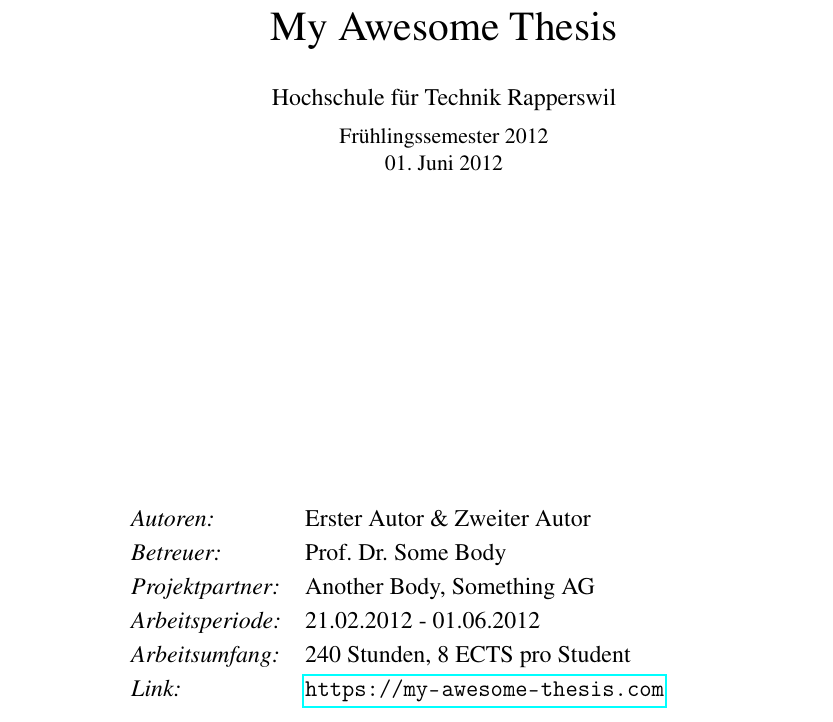
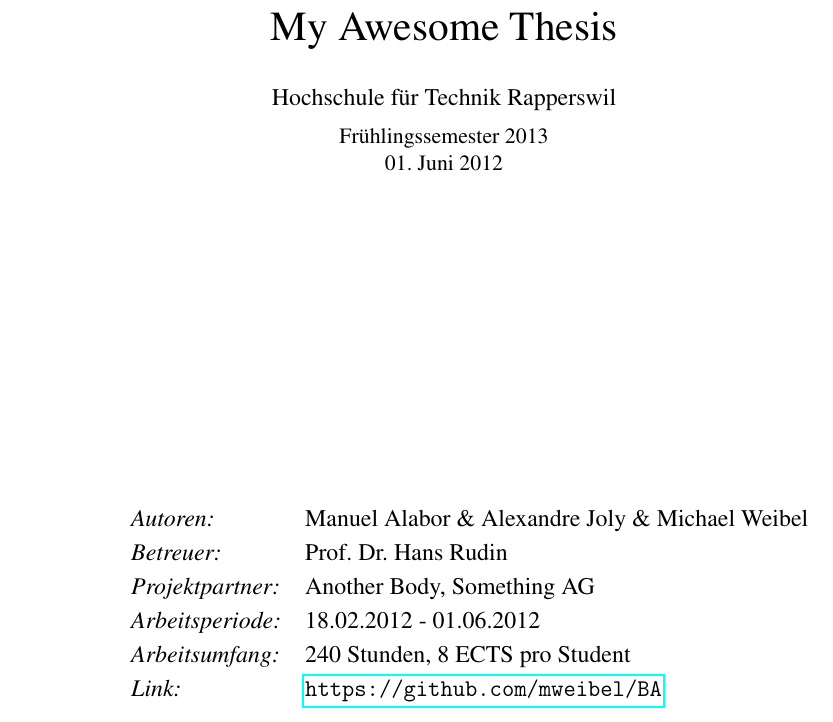
Before and after one commit to hsr-ba-ajw-2013/BA-Dokumentation, a LaTeX thesis (main.tex, which reads chapter/01title.tex): part of page 1 of 9, cut so that both start at the same text. Compiled offline with pdfLaTeX.

Commit message:
Update title

```diff
--- a/chapter/01title.tex
+++ b/chapter/01title.tex
@@ -1,17 +1,17 @@
 \newcommand{\thesistitle}{My Awesome Thesis}
-\newcommand{\thesisauthora}{Erster Autor}
-\newcommand{\thesisauthorb}{Zweiter Autor}
-\newcommand{\thesisauthorc}{}
-\newcommand{\professor}{Prof. Dr. Some Body}
+\newcommand{\thesisauthora}{Manuel Alabor}
+\newcommand{\thesisauthorb}{Alexandre Joly}
+\newcommand{\thesisauthorc}{Michael Weibel}
+\newcommand{\professor}{Prof. Dr. Hans Rudin}
 \newcommand{\thesistype}{Bachelorarbeit}
 \newcommand{\departement}{Abteilung Informatik}
 \newcommand{\school}{Hochschule für Technik Rapperswil}
-\newcommand{\term}{Frühlingssemester 2012}
+\newcommand{\term}{Frühlingssemester 2013}
 \newcommand{\thedate}{01. Juni 2012}
-\newcommand{\timeperiode}{21.02.2012 - 01.06.2012}
+\newcommand{\timeperiode}{18.02.2012 - 01.06.2012}
 \newcommand{\partner}{Another Body, Something AG}
 \newcommand{\workload}{240 Stunden, 8 ECTS pro Student}
-\newcommand{\linktothesis}{https://my-awesome-thesis.com}
+\newcommand{\linktothesis}{https://github.com/mweibel/BA}
 
 \setlength{\oddsidemargin}{20mm}
 \maketitle
```
Also changed, not shown: main.pdf.
